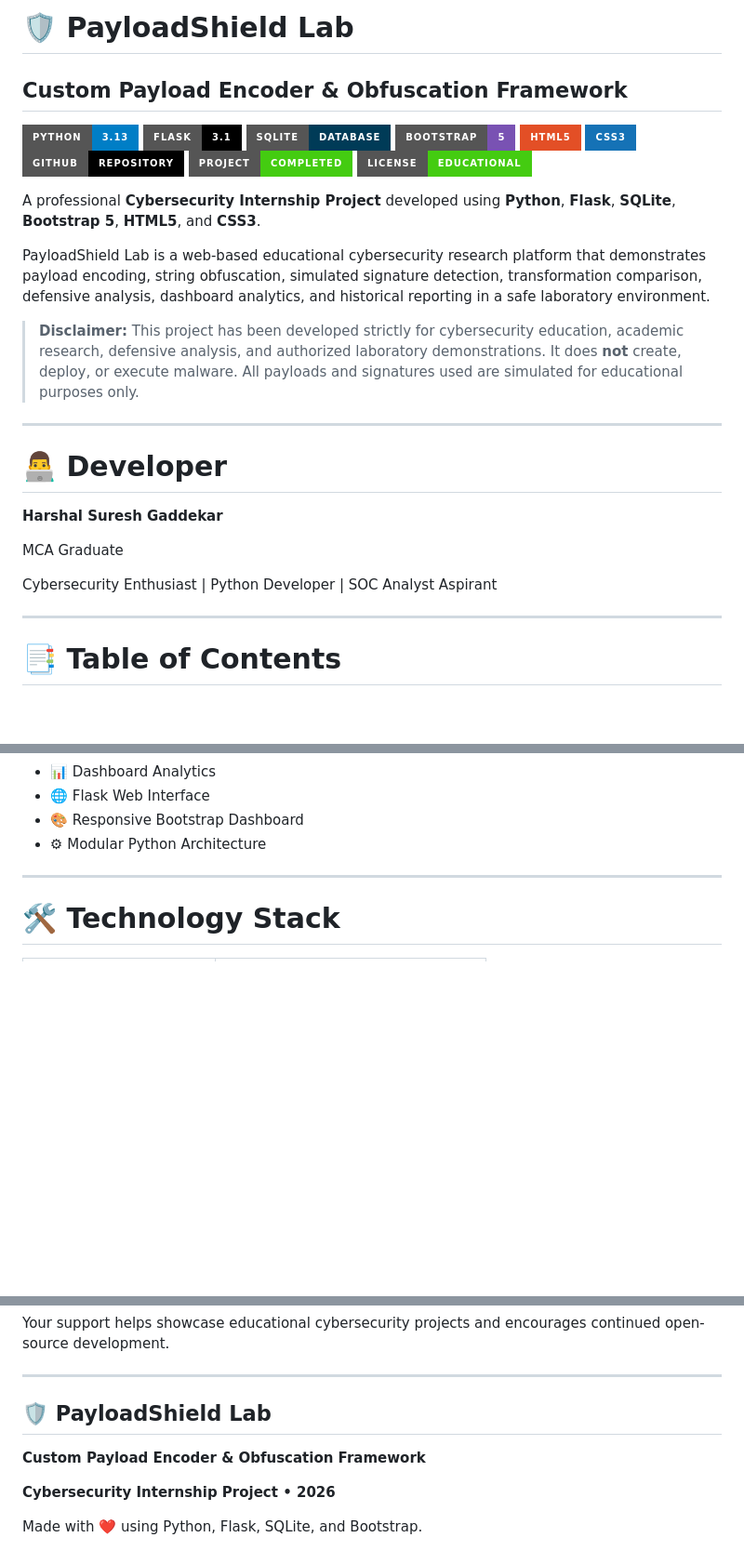
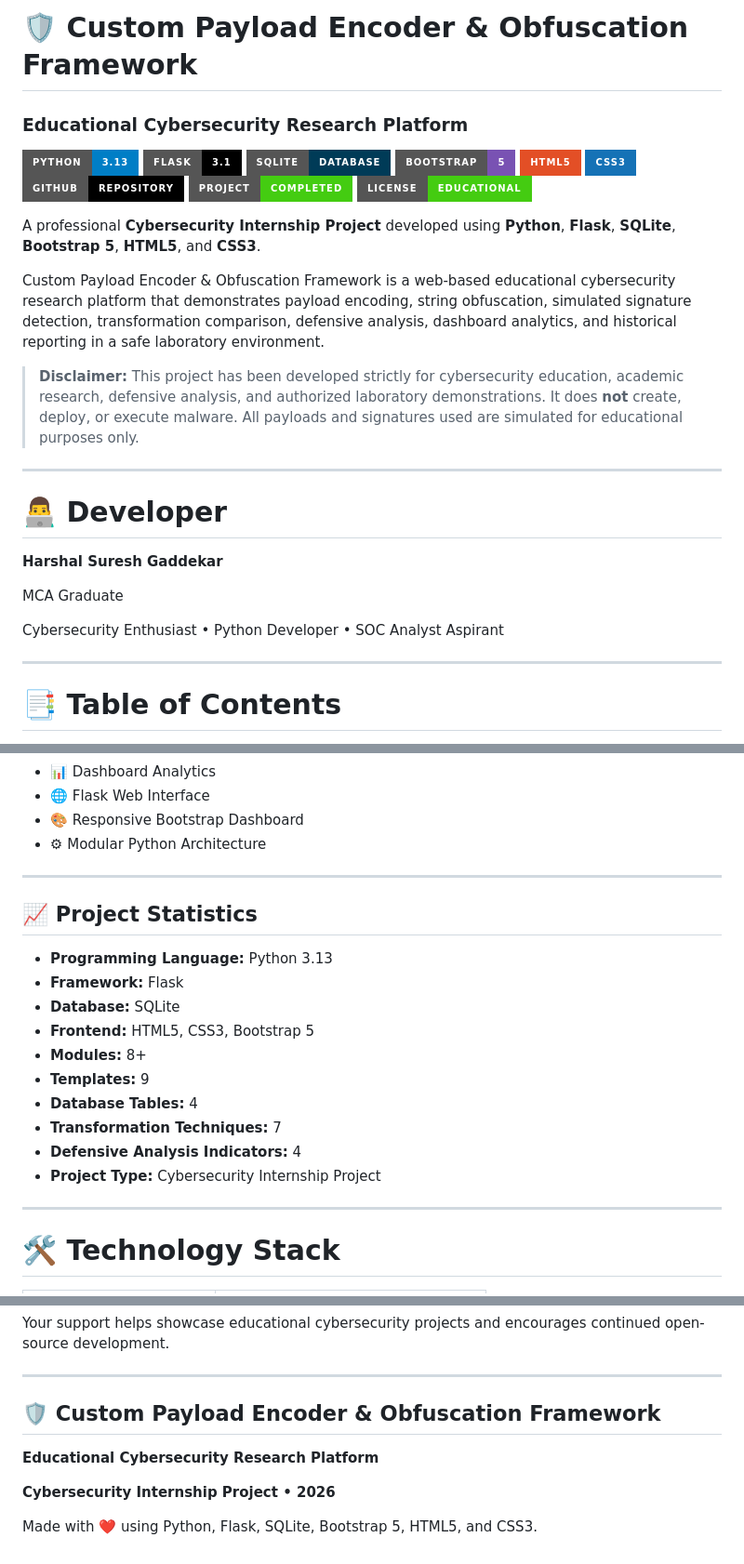
Before and after one commit to HarshalGaddekar21/Custom-Payload-Encoder-Obfuscation-Framework, a Markdown page: README.md, 3 parts joined by grey strips. Shown at 93% size. Drawn GitHub-style; badges without logos; blank space fills up the shorter version.

Commit message:
Enhance README with professional documentation and screenshots

```diff
--- a/README.md
+++ b/README.md
@@ -1,6 +1,6 @@
-# 🛡 PayloadShield Lab
+# 🛡 Custom Payload Encoder & Obfuscation Framework
 
-## Custom Payload Encoder & Obfuscation Framework
+### Educational Cybersecurity Research Platform
 
 ![Python](https://img.shields.io/badge/Python-3.13-blue?style=for-the-badge&logo=python)
 ![Flask](https://img.shields.io/badge/Flask-3.1-black?style=for-the-badge&logo=flask)
@@ -14,7 +14,7 @@
 
 A professional **Cybersecurity Internship Project** developed using **Python**, **Flask**, **SQLite**, **Bootstrap 5**, **HTML5**, and **CSS3**.
 
-PayloadShield Lab is a web-based educational cybersecurity research platform that demonstrates payload encoding, string obfuscation, simulated signature detection, transformation comparison, defensive analysis, dashboard analytics, and historical reporting in a safe laboratory environment.
+Custom Payload Encoder & Obfuscation Framework is a web-based educational cybersecurity research platform that demonstrates payload encoding, string obfuscation, simulated signature detection, transformation comparison, defensive analysis, dashboard analytics, and historical reporting in a safe laboratory environment.
 
 > **Disclaimer:** This project has been developed strictly for cybersecurity education, academic research, defensive analysis, and authorized laboratory demonstrations. It does **not** create, deploy, or execute malware. All payloads and signatures used are simulated for educational purposes only.
 
@@ -26,7 +26,7 @@ PayloadShield Lab is a web-based educational cybersecurity research platform tha
 
 MCA Graduate
 
-Cybersecurity Enthusiast | Python Developer | SOC Analyst Aspirant
+Cybersecurity Enthusiast • Python Developer • SOC Analyst Aspirant
 
 ---
 
@@ -98,6 +98,21 @@ The primary objectives of PayloadShield Lab are:
 - 🌐 Flask Web Interface
 - 🎨 Responsive Bootstrap Dashboard
 - ⚙ Modular Python Architecture
+
+---
+
+## 📈 Project Statistics
+
+- **Programming Language:** Python 3.13
+- **Framework:** Flask
+- **Database:** SQLite
+- **Frontend:** HTML5, CSS3, Bootstrap 5
+- **Modules:** 8+
+- **Templates:** 9
+- **Database Tables:** 4
+- **Transformation Techniques:** 7
+- **Defensive Analysis Indicators:** 4
+- **Project Type:** Cybersecurity Internship Project
 
 ---
 
@@ -823,10 +838,10 @@ Your support helps showcase educational cybersecurity projects and encourages co
 
 ---
 
-## 🛡 PayloadShield Lab
+## 🛡 Custom Payload Encoder & Obfuscation Framework
 
-**Custom Payload Encoder & Obfuscation Framework**
+**Educational Cybersecurity Research Platform**
 
 **Cybersecurity Internship Project • 2026**
 
-Made with ❤️ using Python, Flask, SQLite, and Bootstrap.
+Made with ❤️ using Python, Flask, SQLite, Bootstrap 5, HTML5, and CSS3.
```
Also changed, not shown: other parts of README.md (+8 -8 lines).
